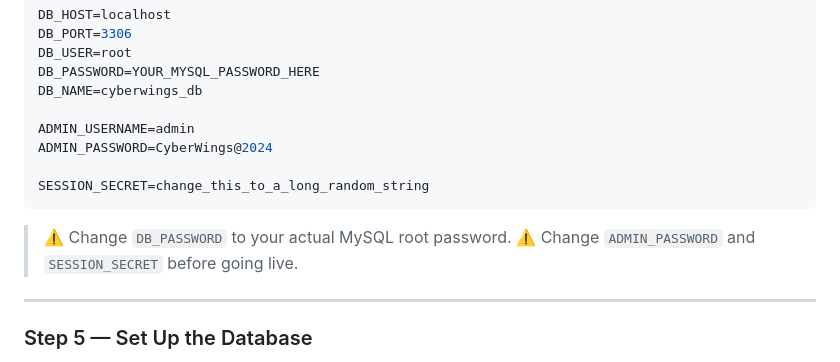
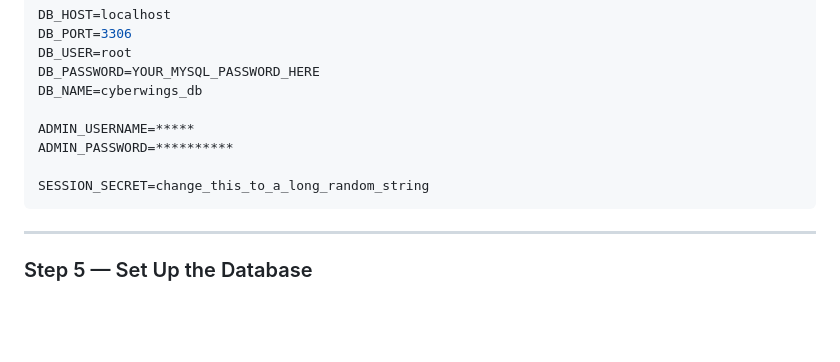
Before and after one commit to Kirtan0927/CyberWings, a Markdown page: README.md, the part around the change. GitHub-like rendering; blank space fills up the shorter version.

````diff
--- a/README.md
+++ b/README.md
@@ -108,14 +108,12 @@ DB_USER=root
 DB_PASSWORD=YOUR_MYSQL_PASSWORD_HERE
 DB_NAME=cyberwings_db
 
-ADMIN_USERNAME=admin
-ADMIN_PASSWORD=CyberWings@2024
+ADMIN_USERNAME=*****
+ADMIN_PASSWORD=**********
 
 SESSION_SECRET=change_this_to_a_long_random_string
 ```
 
-> ⚠️ Change `DB_PASSWORD` to your actual MySQL root password.
-> ⚠️ Change `ADMIN_PASSWORD` and `SESSION_SECRET` before going live.
 
 ---
 
````
